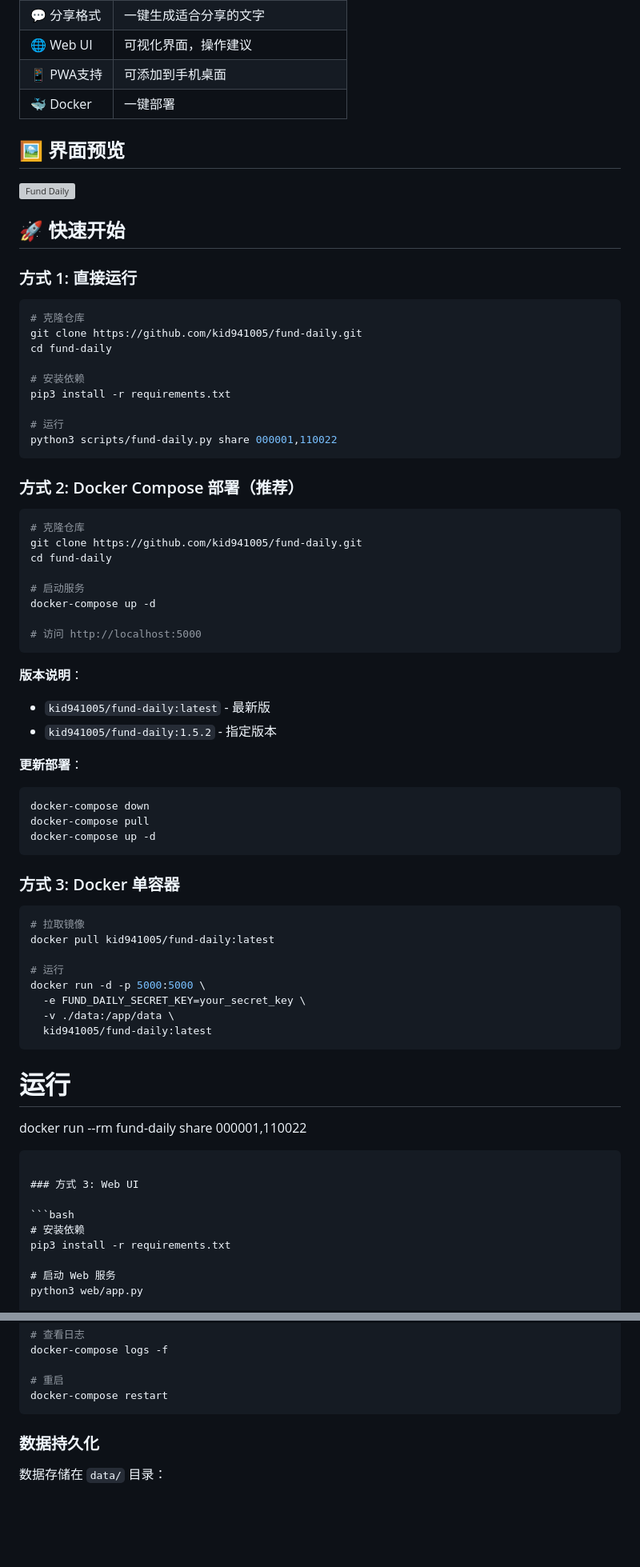
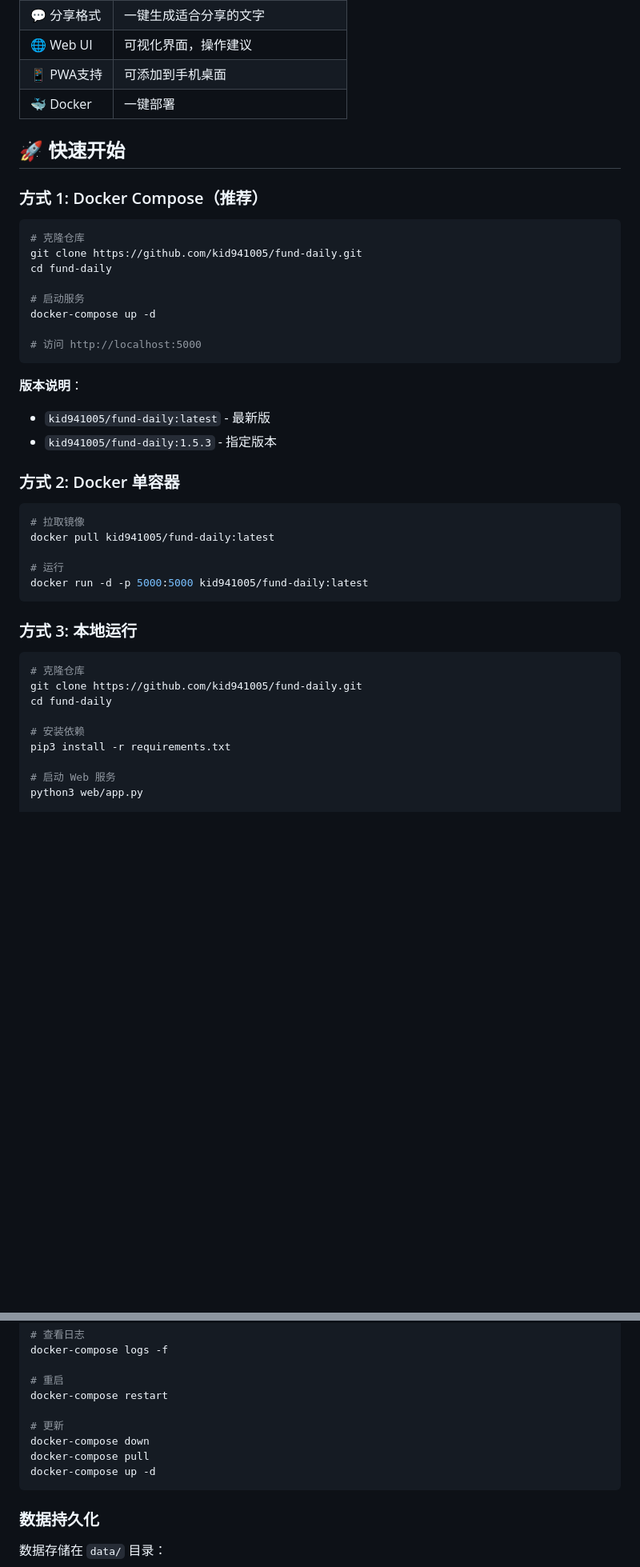
Before and after one commit to kid941005/fund-daily, a Markdown page: README.md, 2 parts joined by grey strips. Shown at 80% size. Drawn GitHub-style; blank space fills up the shorter version; grey boxes are pictures that could not be loaded.

````diff
--- a/README.md
+++ b/README.md
@@ -22,27 +22,9 @@
 | 📱 PWA支持 | 可添加到手机桌面 |
 | 🐳 Docker | 一键部署 |
 
-## 🖼️ 界面预览
-
-![Fund Daily](https://via.placeholder.com/800x400?text=Fund+Daily+Web+UI)
-
 ## 🚀 快速开始
 
-### 方式 1: 直接运行
-
-```bash
-# 克隆仓库
-git clone https://github.com/kid941005/fund-daily.git
-cd fund-daily
-
-# 安装依赖
-pip3 install -r requirements.txt
-
-# 运行
-python3 scripts/fund-daily.py share 000001,110022
-```
-
-### 方式 2: Docker Compose 部署（推荐）
+### 方式 1: Docker Compose（推荐）
 
 ```bash
 # 克隆仓库
@@ -57,35 +39,25 @@ docker-compose up -d
 
 **版本说明**：
 - `kid941005/fund-daily:latest` - 最新版
-- `kid941005/fund-daily:1.5.2` - 指定版本
+- `kid941005/fund-daily:1.5.3` - 指定版本
 
-**更新部署**：
-```bash
-docker-compose down
-docker-compose pull
-docker-compose up -d
-```
-
-### 方式 3: Docker 单容器
+### 方式 2: Docker 单容器
 
 ```bash
 # 拉取镜像
 docker pull kid941005/fund-daily:latest
 
 # 运行
-docker run -d -p 5000:5000 \
-  -e FUND_DAILY_SECRET_KEY=your_secret_key \
-  -v ./data:/app/data \
-  kid941005/fund-daily:latest
+docker run -d -p 5000:5000 kid941005/fund-daily:latest
 ```
 
-# 运行
-docker run --rm fund-daily share 000001,110022
-```
-
-### 方式 3: Web UI
+### 方式 3: 本地运行
 
 ```bash
+# 克隆仓库
+git clone https://github.com/kid941005/fund-daily.git
+cd fund-daily
+
 # 安装依赖
 pip3 install -r requirements.txt
 
@@ -183,6 +155,11 @@ docker-compose logs -f
 
 # 重启
 docker-compose restart
+
+# 更新
+docker-compose down
+docker-compose pull
+docker-compose up -d
 ```
 
 ### 数据持久化
````
Also changed, not shown: other parts of README.md (+10 -30 lines).
